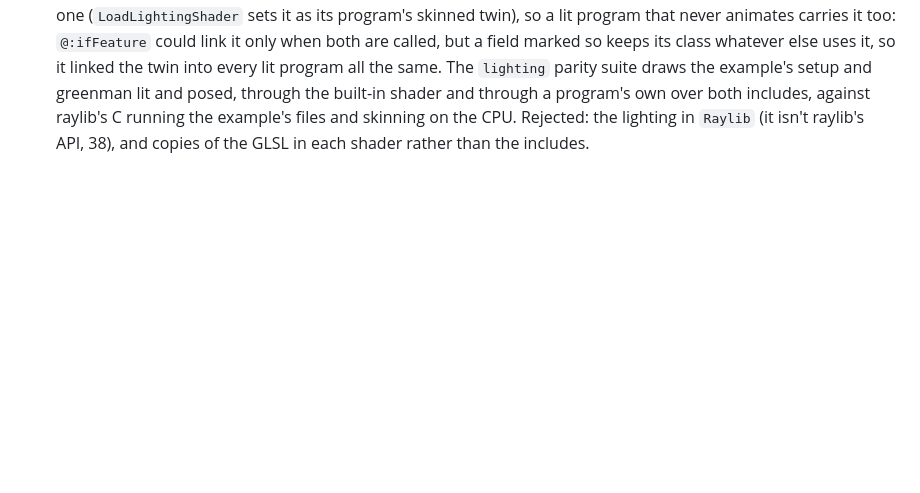
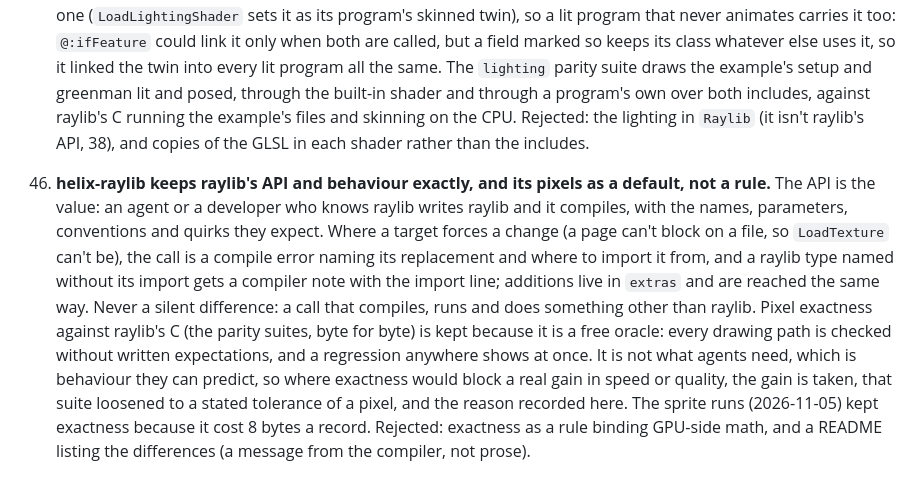
Before and after one commit to whirlinggizmo/helix, a Markdown page: docs/DECISIONS.md, the part around the change. Drawn GitHub-style; blank space fills up the shorter version.

Commit message:
DECISIONS 46: helix-raylib keeps raylib's API and behaviour exactly, every forced deviation a compiler message naming its replacement, and pixel exactness against raylib's C as a default oracle rather than a rule, loosened to a stated tolerance where it would block a gain.

```diff
--- a/docs/DECISIONS.md
+++ b/docs/DECISIONS.md
@@ -619,3 +619,15 @@ Why things are the way they are, numbered, in order.
     `lighting` parity suite draws the example's setup and greenman lit and posed, through the built-in shader and through a program's
     own over both includes, against raylib's C running the example's files and skinning on the CPU. Rejected: the lighting in `Raylib`
     (it isn't raylib's API, 38), and copies of the GLSL in each shader rather than the includes.
+
+46. **helix-raylib keeps raylib's API and behaviour exactly, and its pixels as a default, not a rule.** The API is the value: an agent
+    or a developer who knows raylib writes raylib and it compiles, with the names, parameters, conventions and quirks they expect. Where a
+    target forces a change (a page can't block on a file, so `LoadTexture` can't be), the call is a compile error naming its
+    replacement and where to import it from, and a raylib type named without its import gets a compiler note with the import line;
+    additions live in `extras` and are reached the same way. Never a silent difference: a call that compiles, runs and does something
+    other than raylib. Pixel exactness against raylib's C (the parity suites, byte for byte) is kept because it is a free oracle: every
+    drawing path is checked without written expectations, and a regression anywhere shows at once. It is not what agents need, which is
+    behaviour they can predict, so where exactness would block a real gain in speed or quality, the gain is taken, that suite loosened to
+    a stated tolerance of a pixel, and the reason recorded here. The sprite runs (2026-11-05) kept exactness because it cost 8 bytes a
+    record. Rejected: exactness as a rule binding GPU-side math, and a README listing the differences (a message from the compiler, not
+    prose).
```
